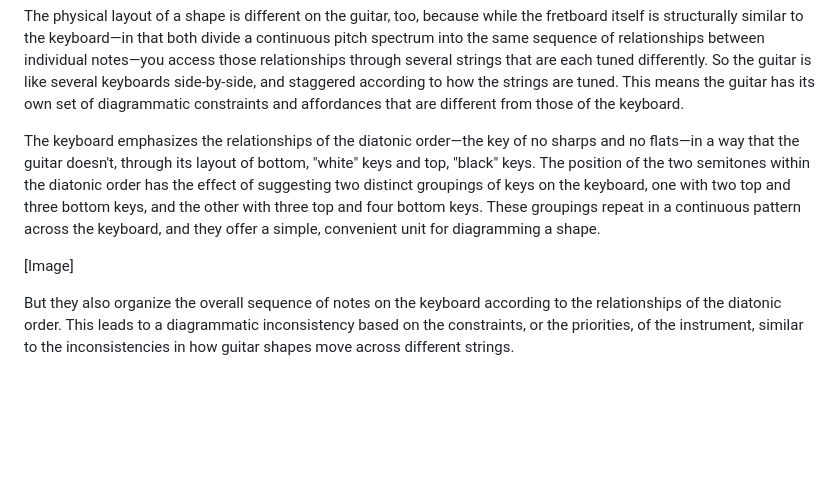
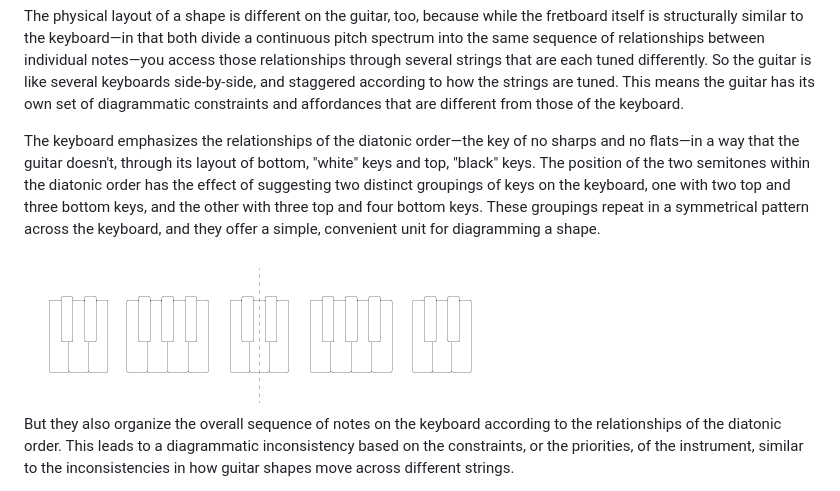
Before and after one commit to shapesmusic/Shapes-Basics-Draft, a Markdown page: writing/02-what-is-a-shape.md, the part around the change printed below. Drawn GitHub-style; pictures changed too: media/groups_symm.png (added); blank space fills up the shorter version.

```diff
--- a/writing/02-what-is-a-shape.md
+++ b/writing/02-what-is-a-shape.md
@@ -96,9 +96,9 @@ Of course, nothing prevents a guitarist from understanding a scale shape as a br
 
 The physical layout of a shape is different on the guitar, too, because while the fretboard itself is structurally similar to the keyboard&mdash;in that both divide a continuous pitch spectrum into the same sequence of relationships between individual notes&mdash;you access those relationships through several strings that are each tuned differently. So the guitar is like several keyboards side-by-side, and staggered according to how the strings are tuned. This means the guitar has its own set of diagrammatic constraints and affordances that are different from those of the keyboard.
 
-The keyboard emphasizes the relationships of the diatonic order&mdash;the key of no sharps and no flats&mdash;in a way that the guitar doesn't, through its layout of bottom, "white" keys and top, "black" keys. The position of the two semitones within the diatonic order has the effect of suggesting two distinct groupings of keys on the keyboard, one with two top and three bottom keys, and the other with three top and four bottom keys. These groupings repeat in a continuous pattern across the keyboard, and they offer a simple, convenient unit for diagramming a shape.
+The keyboard emphasizes the relationships of the diatonic order&mdash;the key of no sharps and no flats&mdash;in a way that the guitar doesn't, through its layout of bottom, "white" keys and top, "black" keys. The position of the two semitones within the diatonic order has the effect of suggesting two distinct groupings of keys on the keyboard, one with two top and three bottom keys, and the other with three top and four bottom keys. These groupings repeat in a symmetrical pattern across the keyboard, and they offer a simple, convenient unit for diagramming a shape.
 
-[Image]
+<img src="../media/groups_symm.png" alt="Image" align: center style="width: 60%;">
 
 But they also organize the overall sequence of notes on the keyboard according to the relationships of the diatonic order. This leads to a diagrammatic inconsistency based on the constraints, or the priorities, of the instrument, similar to the inconsistencies in how guitar shapes move across different strings.
 
```
Also changed, not shown: other parts of writing/02-what-is-a-shape.md (+3 -3 lines), media/09.9.28 groups symm.png (deleted), media/top_shape.png (added), media/top_shape_L.png (added), media/top_shape_V.png (added), 1 other file.
